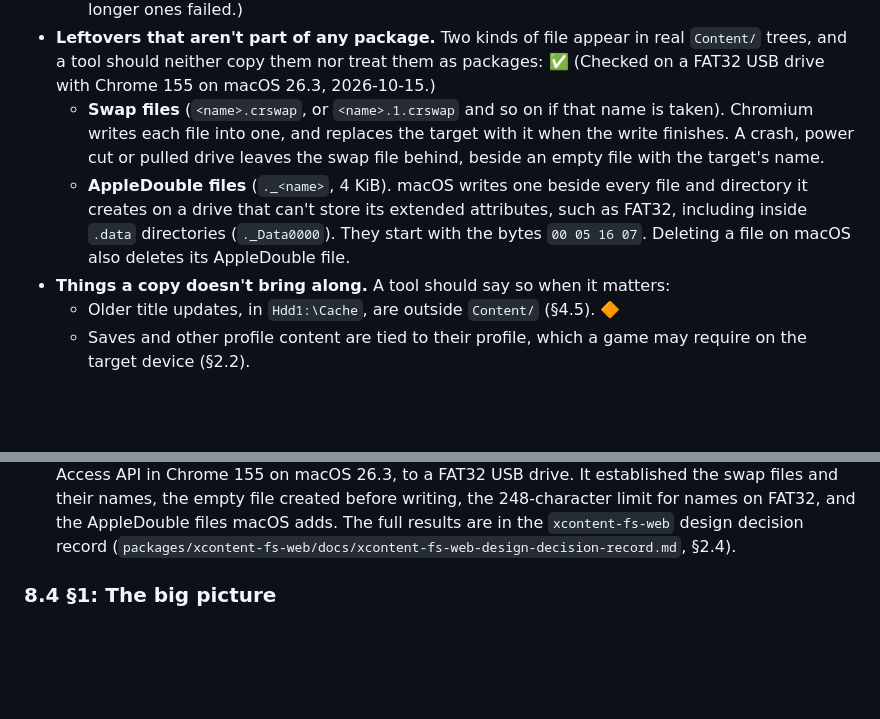
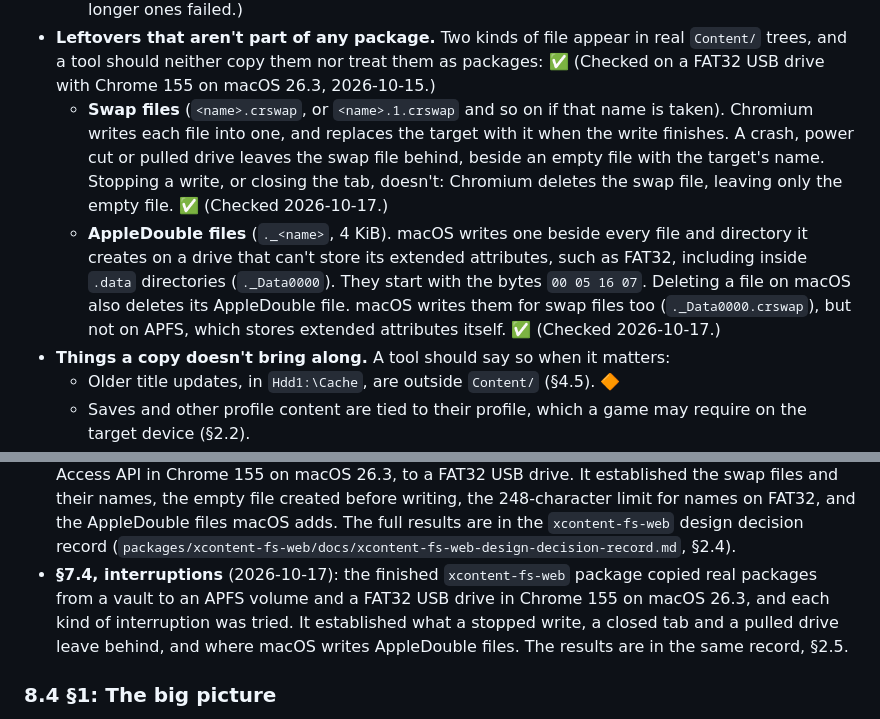
Before and after one commit to jamescallumyoung/xbox-360-xcontent, a Markdown page: docs/xcontent-specification.md, 2 parts joined by grey strips. Rendered like a GitHub page; blank space fills up the shorter version.

Commit message:
docs: add research findings

```diff
--- a/docs/xcontent-specification.md
+++ b/docs/xcontent-specification.md
@@ -945,8 +945,8 @@ A package is the unit that is copied, moved, compared or removed.
   - every file must be at most 4 GB
   - a browser writing through the File System Access API needs room for a swap file named `<name>.crswap`, 7 characters longer than the name. So a browser can't write a 36-character or longer name to FATX, which rules out Xbox Live packages' 42-character names. ✅ (Checked in Chrome on FAT32, which allows 255: names of up to 248 characters could be written, and longer ones failed.)
 - **Leftovers that aren't part of any package.** Two kinds of file appear in real `Content/` trees, and a tool should neither copy them nor treat them as packages: ✅ (Checked on a FAT32 USB drive with Chrome 155 on macOS 26.3, 2026-10-15.)
-  - **Swap files** (`<name>.crswap`, or `<name>.1.crswap` and so on if that name is taken). Chromium writes each file into one, and replaces the target with it when the write finishes. A crash, power cut or pulled drive leaves the swap file behind, beside an empty file with the target's name.
-  - **AppleDouble files** (`._<name>`, 4 KiB). macOS writes one beside every file and directory it creates on a drive that can't store its extended attributes, such as FAT32, including inside `.data` directories (`._Data0000`). They start with the bytes `00 05 16 07`. Deleting a file on macOS also deletes its AppleDouble file.
+  - **Swap files** (`<name>.crswap`, or `<name>.1.crswap` and so on if that name is taken). Chromium writes each file into one, and replaces the target with it when the write finishes. A crash, power cut or pulled drive leaves the swap file behind, beside an empty file with the target's name. Stopping a write, or closing the tab, doesn't: Chromium deletes the swap file, leaving only the empty file. ✅ (Checked 2026-10-17.)
+  - **AppleDouble files** (`._<name>`, 4 KiB). macOS writes one beside every file and directory it creates on a drive that can't store its extended attributes, such as FAT32, including inside `.data` directories (`._Data0000`). They start with the bytes `00 05 16 07`. Deleting a file on macOS also deletes its AppleDouble file. macOS writes them for swap files too (`._Data0000.crswap`), but not on APFS, which stores extended attributes itself. ✅ (Checked 2026-10-17.)
 - **Things a copy doesn't bring along.** A tool should say so when it matters:
   - Older title updates, in `Hdd1:\Cache`, are outside `Content/` (§4.5). 🔶
   - Saves and other profile content are tied to their profile, which a game may require on the target device (§2.2).
@@ -1030,6 +1030,7 @@ What the drives established, by section:
   - The certificate date's values (§6.2), from 29 `CON` packages in the copy, checked on 2026-10-13.
 - **§7:** the invalid layouts in §7.3 were all found on real drives, except where marked. Headers often disagree with their directory (§7.2). The old copier's output had every SVOD header but no `.data` directories (the X1 question).
 - **§7.4, a browser writing to a drive** (2026-10-15): a test page wrote files with the File System Access API in Chrome 155 on macOS 26.3, to a FAT32 USB drive. It established the swap files and their names, the empty file created before writing, the 248-character limit for names on FAT32, and the AppleDouble files macOS adds. The full results are in the `xcontent-fs-web` design decision record (`packages/xcontent-fs-web/docs/xcontent-fs-web-design-decision-record.md`, §2.4).
+- **§7.4, interruptions** (2026-10-17): the finished `xcontent-fs-web` package copied real packages from a vault to an APFS volume and a FAT32 USB drive in Chrome 155 on macOS 26.3, and each kind of interruption was tried. It established what a stopped write, a closed tab and a pulled drive leave behind, and where macOS writes AppleDouble files. The results are in the same record, §2.5.
 
 ### 8.4 §1: The big picture
 
```
Also changed, not shown: 2 other files.
